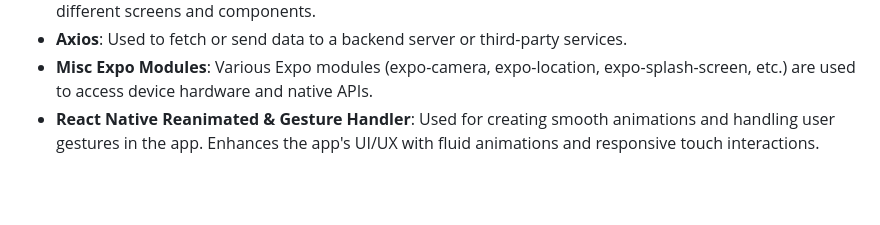
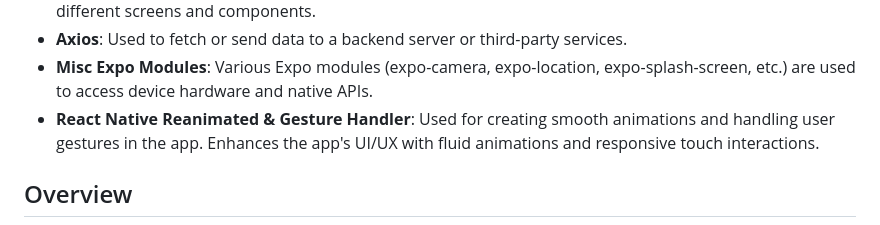
Before and after one commit to prince-ao/hackdartmouth2024, a Markdown page: README.md, the part around the change printed below. Rendered like a GitHub page; blank space fills up the shorter version.

```diff
--- a/README.md
+++ b/README.md
@@ -13,4 +13,6 @@ This project was made for HackDartmouth IX, it is for the Education track, Best
 - **Axios**: Used to fetch or send data to a backend server or third-party services.
 - **Misc Expo Modules**: Various Expo modules (expo-camera, expo-location, expo-splash-screen, etc.) are used to access device hardware and native APIs.
 - **React Native Reanimated & Gesture Handler**: Used for creating smooth animations and handling user gestures in the app. Enhances the app's UI/UX with fluid animations and responsive touch interactions.
+
+## Overview
 <img width="432" alt="Landing" src="https://github.com/prince-ao/hackdartmouth2024/assets/122007821/6ddac9ba-5bc5-4abf-b206-688513ab56e0">
```
Also changed, not shown: other parts of README.md (+1 -0 lines).
